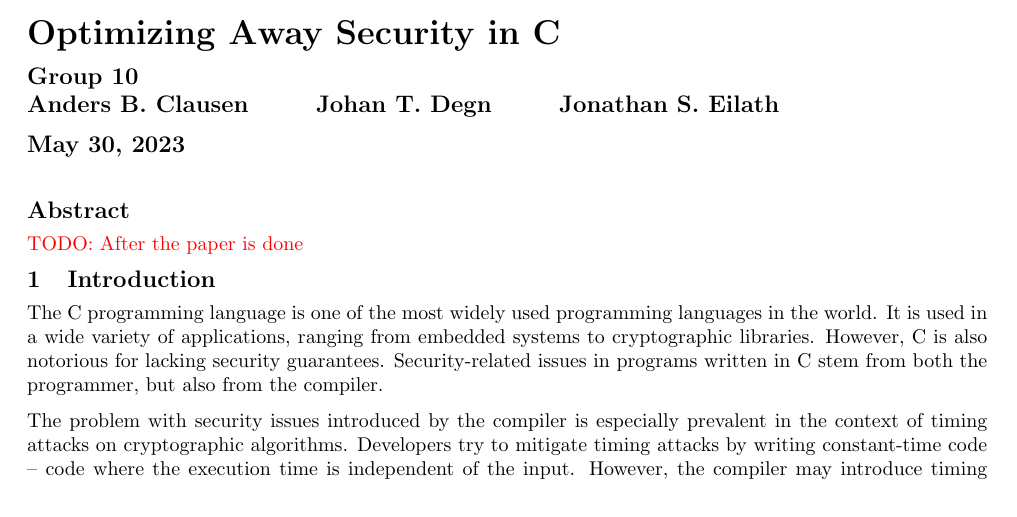
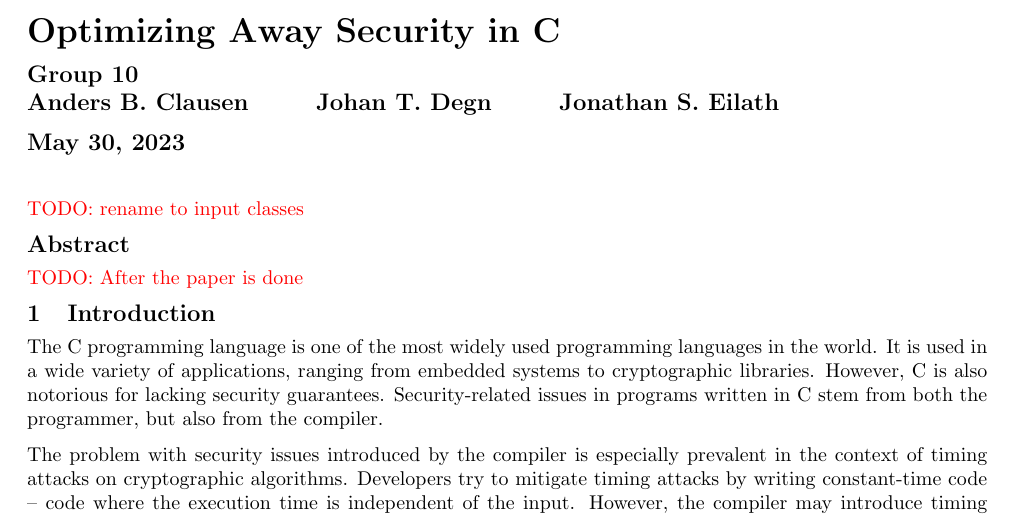
Before and after one commit to anbclausen/optifuzz, a LaTeX document (paper/master.tex): part of page 1 of 12, cut so that both start at the same text. Compiled offline with pdfLaTeX.

Commit message:
TODO: rename fuzz classes to input classes

```diff
--- a/paper/master.tex
+++ b/paper/master.tex
@@ -12,6 +12,8 @@
 \begin{document}
 \maketitle
 \thispagestyle{empty}
+
+\todo{rename to input classes}
 
 \section*{Abstract}
 \todo{After the paper is done}
```
